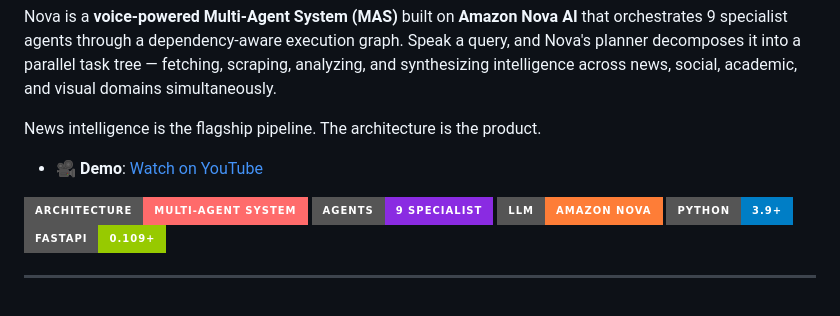
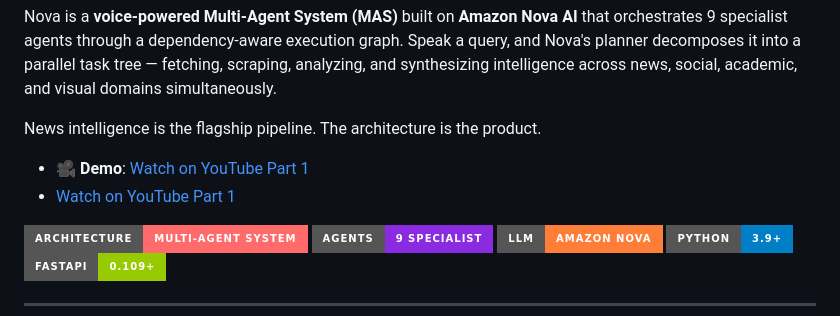
Before and after one commit to MUKUL-PRASAD-SIGH/NovaPulse, a Markdown page: README.md, the part around the change. GitHub-like rendering; badges without logos.

```diff
--- a/README.md
+++ b/README.md
@@ -6,7 +6,8 @@ Nova is a **voice-powered Multi-Agent System (MAS)** built on **Amazon Nova AI**
 
 News intelligence is the flagship pipeline. The architecture is the product.
 
-- 🎥 **Demo**: [Watch on YouTube](https://youtu.be/KDNrGJ994Cw)
+- 🎥 **Demo**: [Watch on YouTube Part 1](https://youtu.be/KDNrGJ994Cw)
+- [Watch on YouTube Part 1](https://youtu.be/KBmNAY7ayVg)
 
 ![Architecture](https://img.shields.io/badge/Architecture-Multi--Agent_System-ff6b6b?style=for-the-badge)
 ![Agents](https://img.shields.io/badge/Agents-9_Specialist-blueviolet?style=for-the-badge)
```
